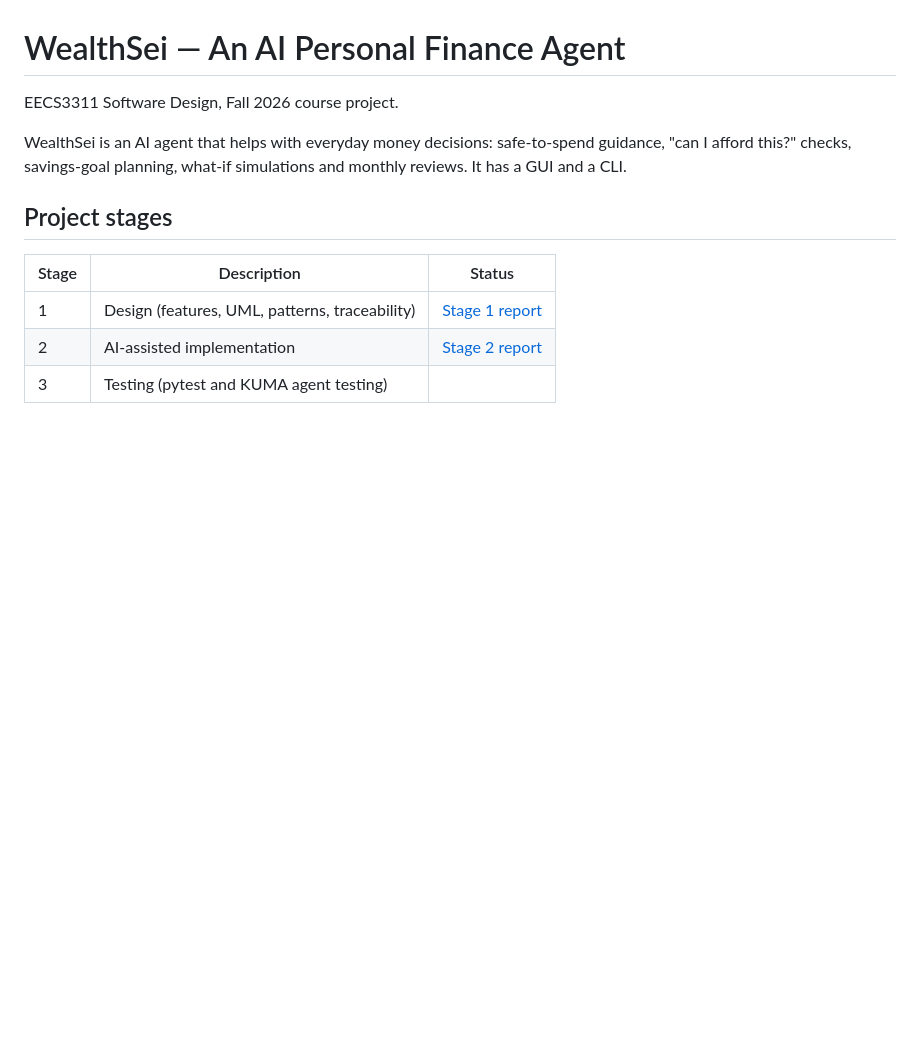
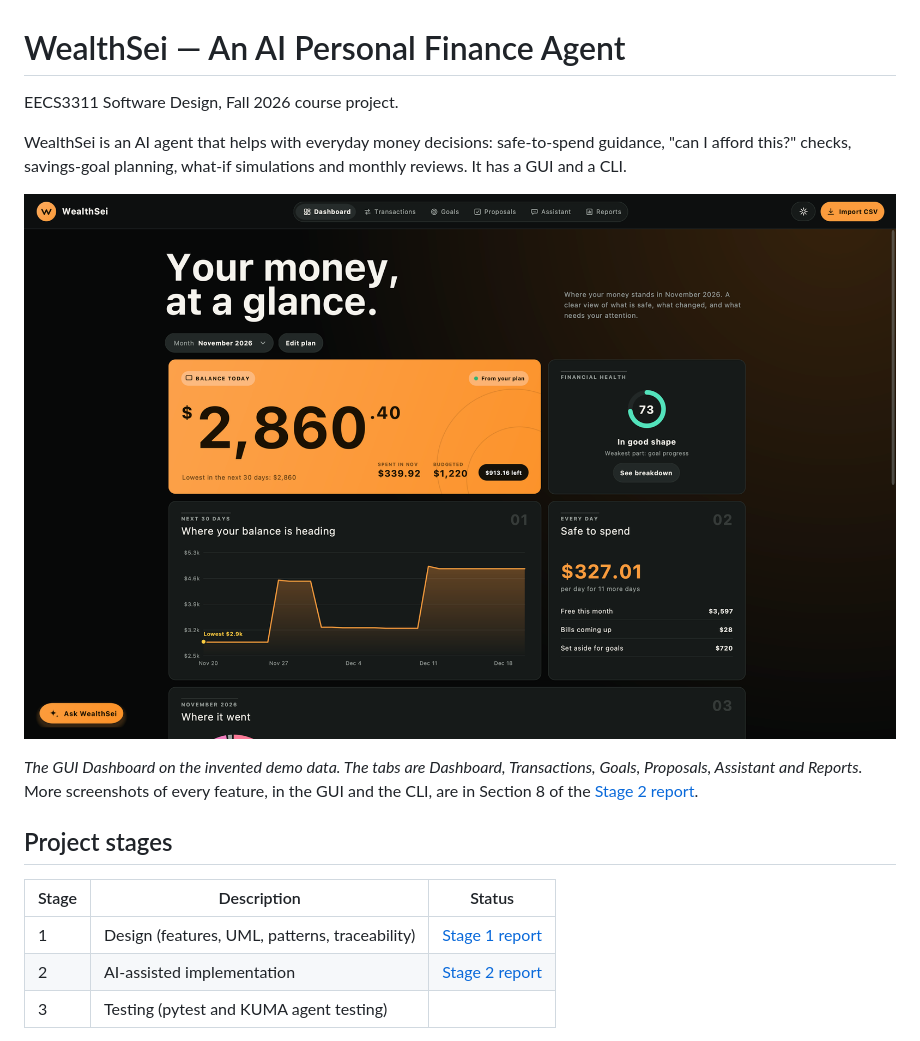
Before and after one commit to Rishit-Shah/EECS-3311-Project---WealthSei, a Markdown page: README.md, the part around the change. Rendered like a GitHub page; pictures changed too: docs/img/screenshots/overview-dashboard.png (added); blank space fills up the shorter version.

Commit message:
Docs: platform overview screenshots (Dashboard, Goals)

```diff
--- a/README.md
+++ b/README.md
@@ -5,6 +5,10 @@ EECS3311 Software Design, Fall 2026 course project.
 WealthSei is an AI agent that helps with everyday money decisions: safe-to-spend
 guidance, "can I afford this?" checks, savings-goal planning, what-if
 simulations and monthly reviews. It has a GUI and a CLI.
+
+![WealthSei Dashboard (GUI, demo data)](docs/img/screenshots/overview-dashboard.png)
+
+*The GUI Dashboard on the invented demo data. The tabs are Dashboard, Transactions, Goals, Proposals, Assistant and Reports.* More screenshots of every feature, in the GUI and the CLI, are in Section 8 of the [Stage 2 report](docs/WealthSei_Stage2_Report.pdf).
 
 ## Project stages
 
```
Also changed, not shown: docs/WealthSei_Stage2_Report.md (+10 -0 lines), docs/img/screenshots/overview-goals.png (added), 1 other file.
